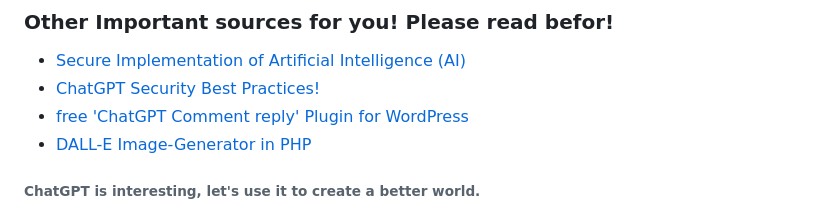
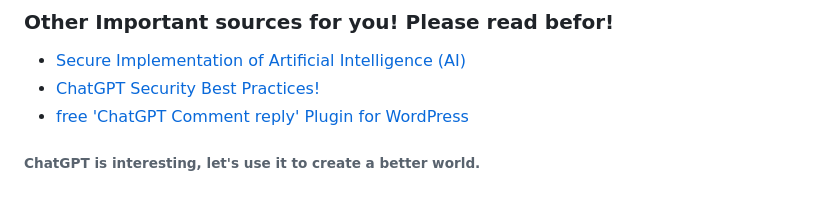
Before and after one commit to VolkanSah/GPT-API-Integration-in-HTML-CSS-with-JS-PHP, a Markdown page: README.md, the part around the change. GitHub-like rendering.

```diff
--- a/README.md
+++ b/README.md
@@ -7,7 +7,6 @@
 - [Secure Implementation of Artificial Intelligence (AI)](https://github.com/VolkanSah/Implementing-AI-Systems-Whitepaper)
 - [ChatGPT Security Best Practices!](https://github.com/VolkanSah/ChatGPT-Security-Best-Practices)
 - [free 'ChatGPT Comment reply' Plugin for WordPress](https://github.com/VolkanSah/ChatGPT-Comments-Reply-WordPress-Plugin)
-- [DALL-E Image-Generator in PHP](https://github.com/VolkanSah/DALL-E-Image-Generator-PHP/)
 ###### ChatGPT is interesting, let's use it to create a better world.
 
 This README.md file will guide you through the process of integrating the ChatGPT API into your PHP-based website, enabling chat functionality using OpenAI's API.
```
